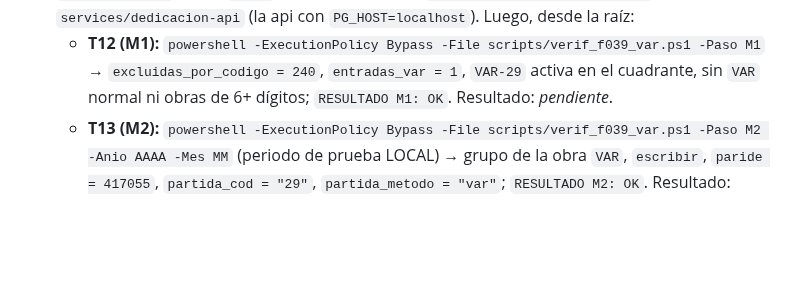
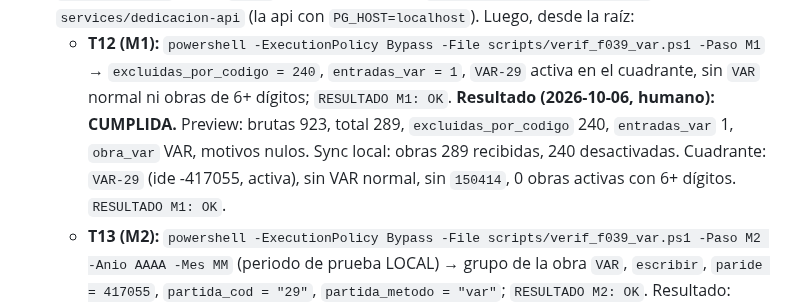
Before and after one commit to ruesma-dev/dedicacion-partes, a Markdown page: progress/current.md, the part around the change. Drawn GitHub-style; blank space fills up the shorter version.

Commit message:
F-039: M1 cumplida
Co-Authored-By: Claude Opus 5.5 <noreply@anthropic.com>
Claude-Session: https://claude.ai/code/session_01EriLvJpDFpgRJk2vWG51CD

```diff
--- a/progress/current.md
+++ b/progress/current.md
@@ -27,7 +27,11 @@
   - **T12 (M1):** `powershell -ExecutionPolicy Bypass -File scripts/verif_f039_var.ps1 -Paso M1`
     → `excluidas_por_codigo = 240`, `entradas_var = 1`, `VAR-29` activa en el
     cuadrante, sin `VAR` normal ni obras de 6+ dígitos; `RESULTADO M1: OK`.
-    Resultado: _pendiente_.
+    **Resultado (2026-10-06, humano): CUMPLIDA.** Preview: brutas 923, total
+    289, `excluidas_por_codigo` 240, `entradas_var` 1, `obra_var` VAR, motivos
+    nulos. Sync local: obras 289 recibidas, 240 desactivadas. Cuadrante:
+    `VAR-29` (ide -417055, activa), sin VAR normal, sin `150414`, 0 obras
+    activas con 6+ dígitos. `RESULTADO M1: OK`.
   - **T13 (M2):** `powershell -ExecutionPolicy Bypass -File scripts/verif_f039_var.ps1 -Paso M2 -Anio AAAA -Mes MM`
     (periodo de prueba LOCAL) → grupo de la obra `VAR`, `escribir`,
     `paride = 417055`, `partida_cod = "29"`, `partida_metodo = "var"`;
```
